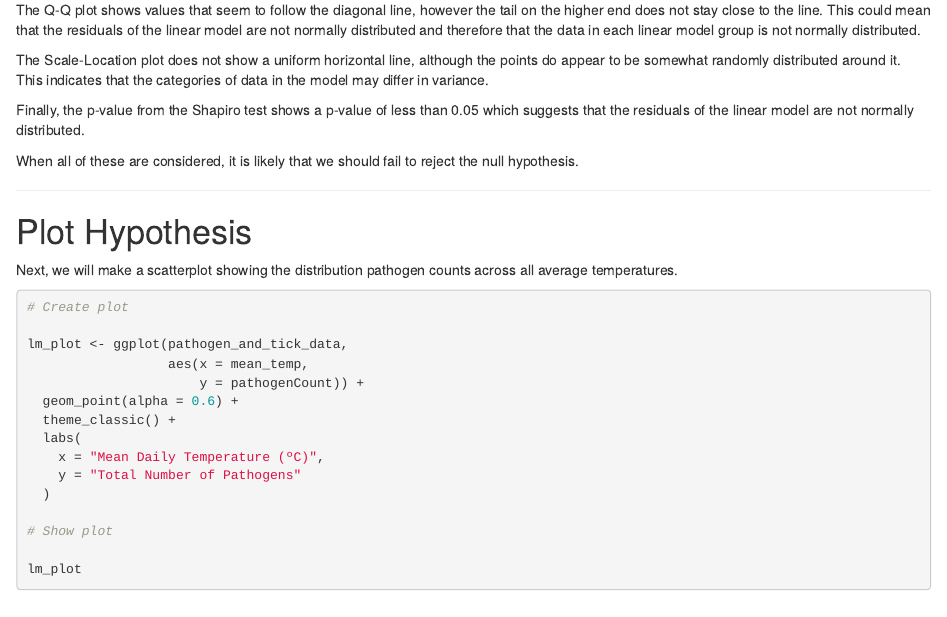
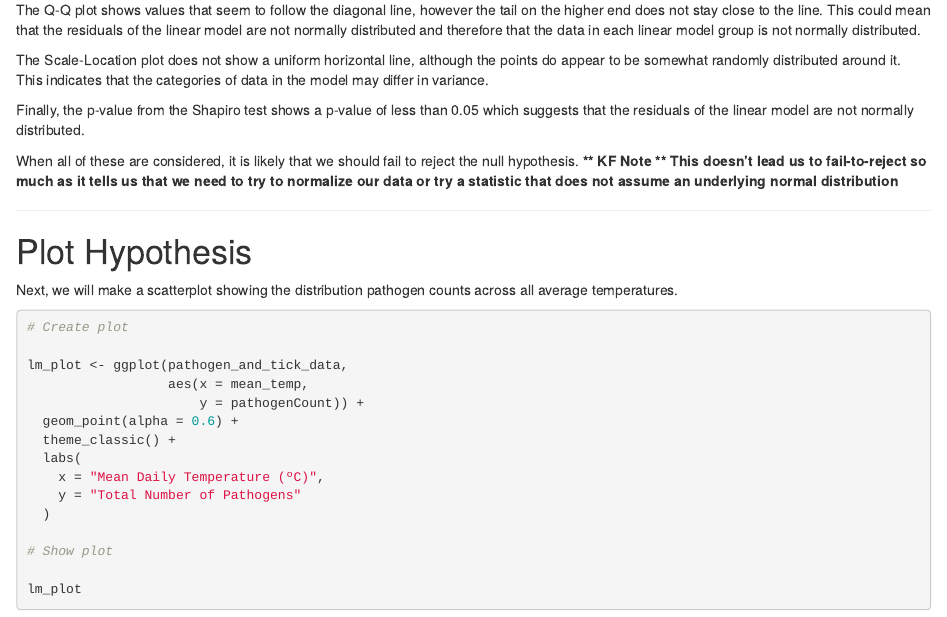
Before and after one commit to ECOL3960-Spring-2026/tick_chick_repo, an R Markdown document (scripts/statistics.Rmd): the page in a window 1100 px wide, from 4040 px down. Rendered offline with R 4.5, knitr and Pandoc, with nearby package versions.

Commit message:
add note about failing to reject

```diff
--- a/scripts/statistics.Rmd
+++ b/scripts/statistics.Rmd
@@ -90,7 +90,7 @@ The Scale-Location plot does not show a uniform horizontal line, although the po
 
 Finally, the p-value from the Shapiro test shows a p-value of less than 0.05 which suggests that the residuals of the linear model are not normally distributed.
 
-When all of these are considered, it is likely that we should fail to reject the null hypothesis.
+When all of these are considered, it is likely that we should fail to reject the null hypothesis. **\*\* KF Note \*\* This doesn't lead us to fail-to-reject so much as it tells us that we need to try to normalize our data or try a statistic that does not assume an underlying normal distribution**
 
 ------------------------------------------------------------------------
 
```
